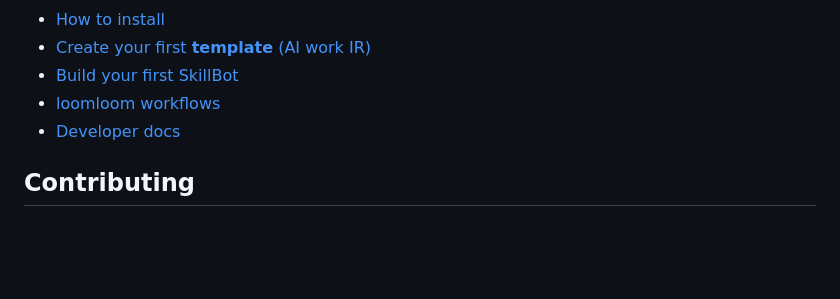
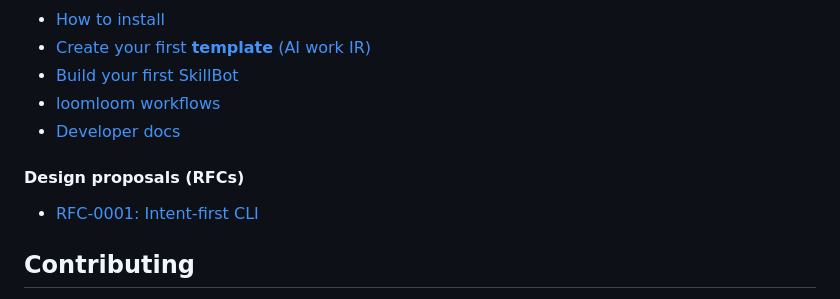
Before and after one commit to cogfoundry-labs/loomloom, a Markdown page: README.md, the part around the change. Drawn GitHub-style; blank space fills up the shorter version.

Commit message:
docs: add RFC-0001 intent-first CLI
Co-Authored-By: Claude Opus 4.8 <noreply@anthropic.com>

```diff
--- a/README.md
+++ b/README.md
@@ -195,6 +195,10 @@ We are developing a collection of open-source SkillBot examples to demonstrate h
 - [loomloom workflows](docs/guides/workflows.md)
 - [Developer docs](https://docs.cogfoundry.ai/documentation/overview/quickstart)
 
+#### Design proposals (RFCs)
+
+- [RFC-0001: Intent-first CLI](docs/rfc/0001-intent-first-cli.md)
+
 ## Contributing
 
 - Contributions are welcome — browse open issues or submit pull requests.
```
Also changed, not shown: docs/rfc/0001-intent-first-cli.md (added, +99 -0 lines).
